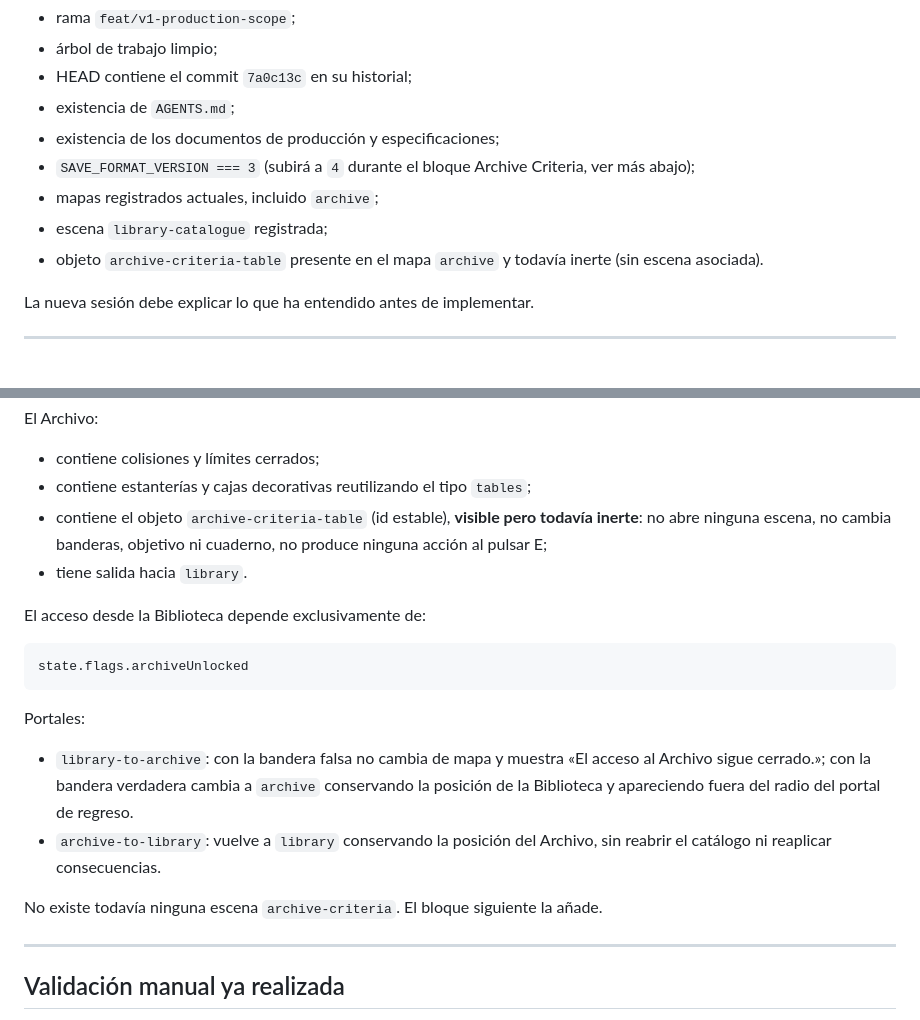
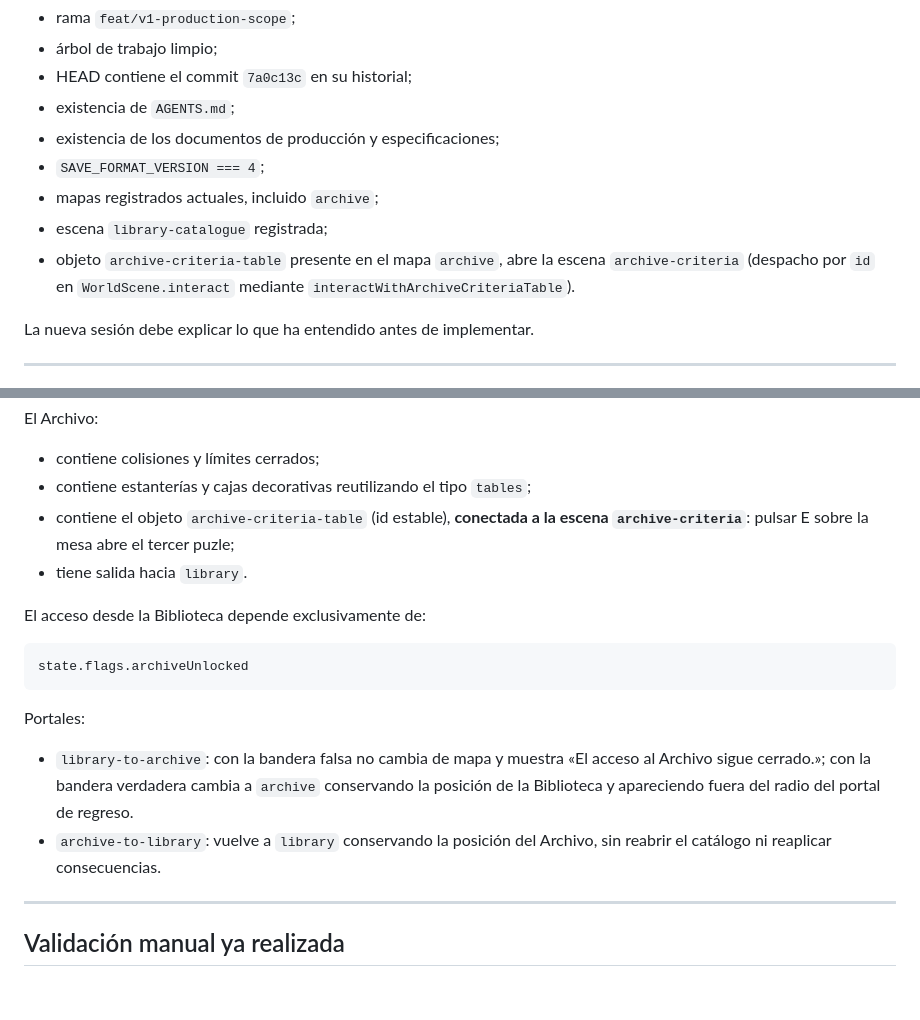
Before and after one commit to Aorus796/el-teorema-del-si-repo, a Markdown page: docs/production/CODEX_HANDOFF.md, 2 parts joined by grey strips. Drawn GitHub-style; blank space fills up the shorter version.

```diff
--- a/docs/production/CODEX_HANDOFF.md
+++ b/docs/production/CODEX_HANDOFF.md
@@ -75,10 +87,10 @@ Comprobar:
 - HEAD contiene el commit `7a0c13c` en su historial;
 - existencia de `AGENTS.md`;
 - existencia de los documentos de producción y especificaciones;
-- `SAVE_FORMAT_VERSION === 3` (subirá a `4` durante el bloque Archive Criteria, ver más abajo);
+- `SAVE_FORMAT_VERSION === 4`;
 - mapas registrados actuales, incluido `archive`;
 - escena `library-catalogue` registrada;
-- objeto `archive-criteria-table` presente en el mapa `archive` y todavía inerte (sin escena asociada).
+- objeto `archive-criteria-table` presente en el mapa `archive`, abre la escena `archive-criteria` (despacho por `id` en `WorldScene.interact` mediante `interactWithArchiveCriteriaTable`).
 
 La nueva sesión debe explicar lo que ha entendido antes de implementar.
 
@@ -509,9 +536,9 @@ El Archivo:
 
 - contiene colisiones y límites cerrados;
 - contiene estanterías y cajas decorativas reutilizando el tipo `tables`;
-- contiene el objeto `archive-criteria-table` (id estable), **visible pero
-  todavía inerte**: no abre ninguna escena, no cambia banderas, objetivo
-  ni cuaderno, no produce ninguna acción al pulsar E;
+- contiene el objeto `archive-criteria-table` (id estable), **conectada a
+  la escena `archive-criteria`**: pulsar E sobre la mesa abre el tercer
+  puzle;
 - tiene salida hacia `library`.
 
 El acceso desde la Biblioteca depende exclusivamente de:
@@ -528,9 +555,6 @@ Portales:
   del radio del portal de regreso.
 - `archive-to-library`: vuelve a `library` conservando la posición del
   Archivo, sin reabrir el catálogo ni reaplicar consecuencias.
-
-No existe todavía ninguna escena `archive-criteria`. El bloque siguiente
-la añade.
 
 ---
 
```
Also changed, not shown: other parts of docs/production/CODEX_HANDOFF.md (+86 -58 lines), docs/production/NEXT_CODEX_TASK.md (+5 -0 lines), docs/production/V1_PRODUCTION_PLAN.md (+5 -5 lines).
